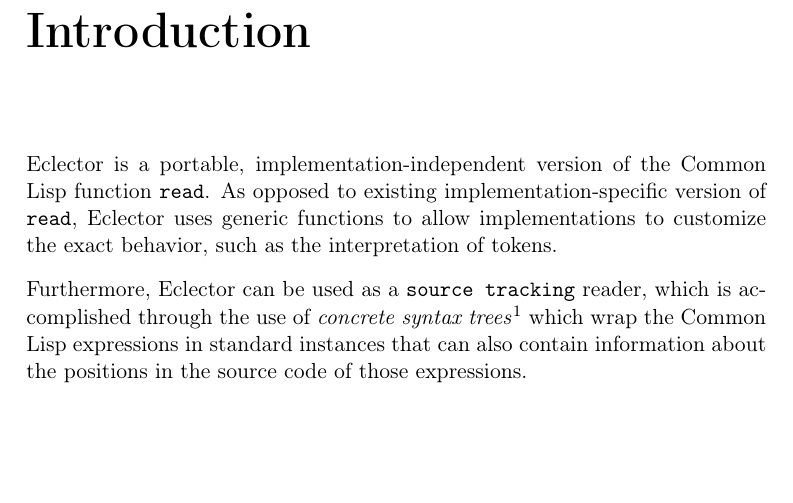
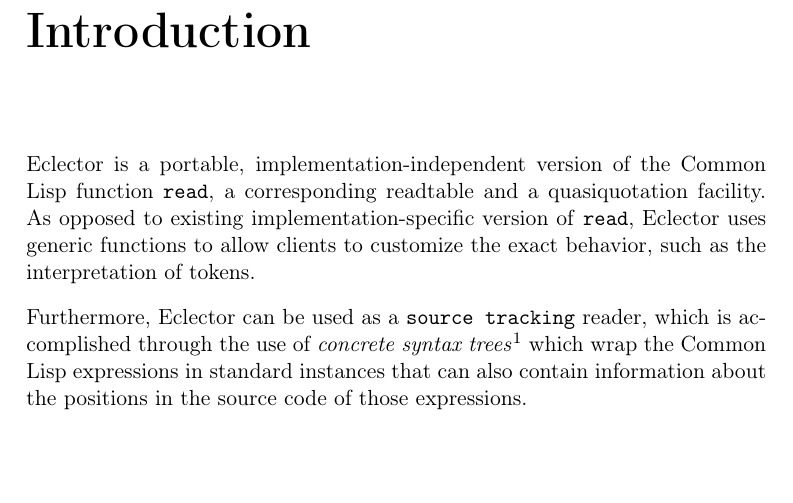
Before and after one commit to s-expressionists/Eclector, a LaTeX book (Documentation/eclector.tex, which reads Documentation/chap-intro.tex): part of page 5 of 13, cut so that both start at the same text. Compiled offline with pdfLaTeX.

Commit message:
Slightly extend introduction section of the documentation

```diff
--- a/Documentation/chap-intro.tex
+++ b/Documentation/chap-intro.tex
@@ -2,10 +2,11 @@
 \pagenumbering{arabic}
 
 \sysname{} is a portable, implementation-independent version of the
-\commonlisp{} function \texttt{read}.  As opposed to existing
+\commonlisp{} function \texttt{read}, a corresponding readtable and a
+quasiquotation facility.  As opposed to existing
 implementation-specific version of \texttt{read}, \sysname{} uses
-generic functions to allow implementations to customize the exact
-behavior, such as the interpretation of tokens.
+generic functions to allow clients to customize the exact behavior,
+such as the interpretation of tokens.
 
 Furthermore, \sysname{} can be used as a \texttt{source tracking}
 reader, which is accomplished through the use of \emph{concrete syntax
```
